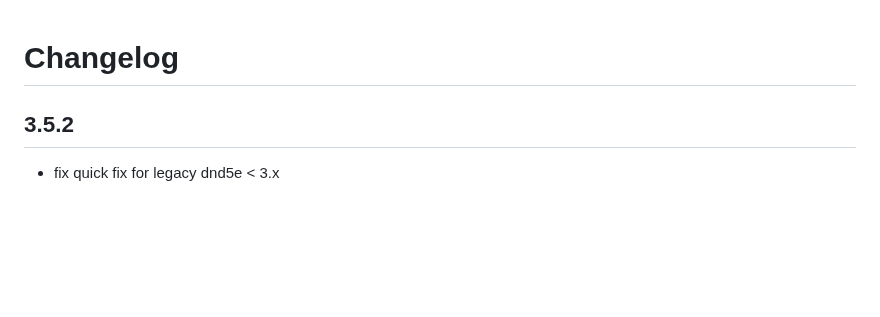
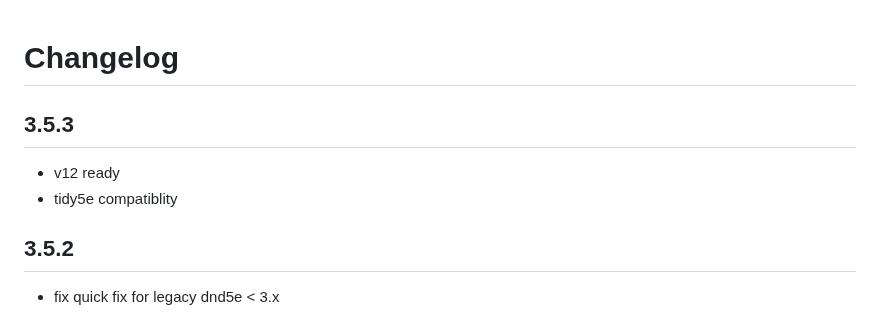
Before and after one commit to AngryBeaver/beavers-crafting, a Markdown page: changelog.md, the part around the change. Drawn GitHub-style; blank space fills up the shorter version.

```diff
--- a/changelog.md
+++ b/changelog.md
@@ -1,4 +1,7 @@
 # Changelog
+## 3.5.3
+- v12 ready
+- tidy5e compatiblity
 ## 3.5.2
 - fix quick fix for legacy dnd5e < 3.x
 ## 3.5.1
```
